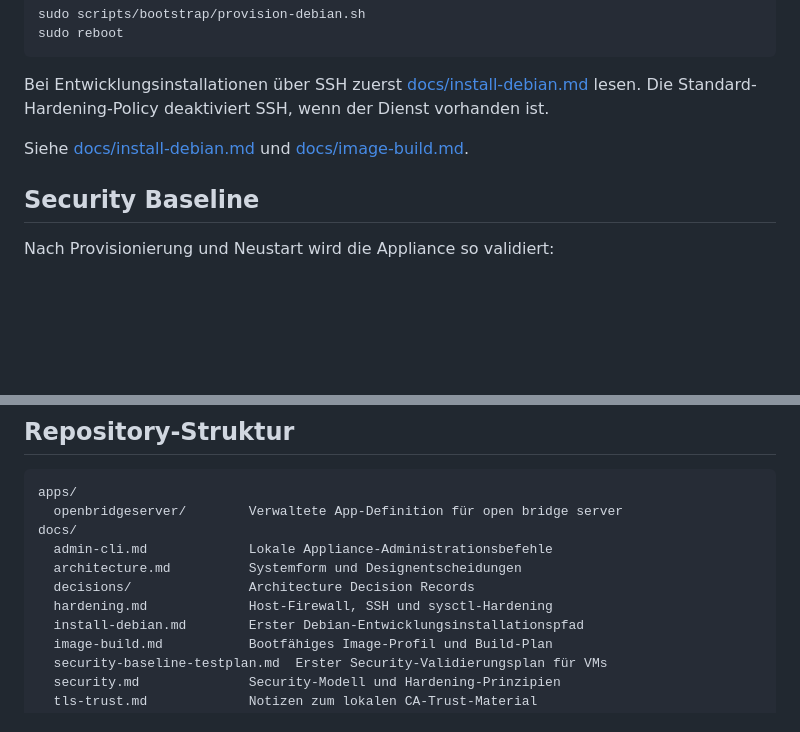
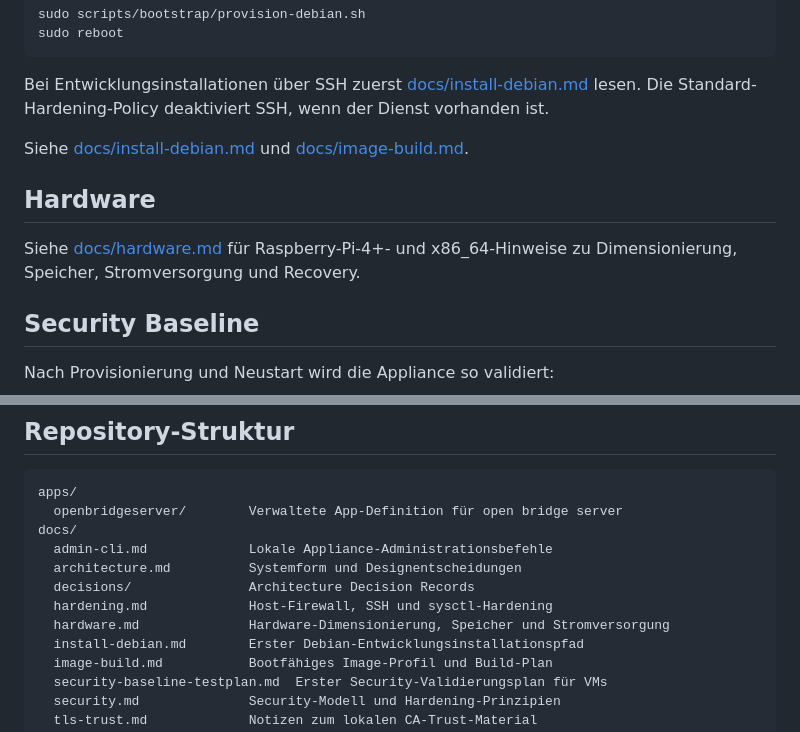
Before and after one commit to abeggled/openbridgeos, a Markdown page: README.de.md, 2 parts joined by grey strips. Drawn GitHub-style; blank space fills up the shorter version.

Commit message:
Link hardware requirements from German README

```diff
--- a/README.de.md
+++ b/README.de.md
@@ -64,6 +64,11 @@ lesen. Die Standard-Hardening-Policy deaktiviert SSH, wenn der Dienst vorhanden
 Siehe [docs/install-debian.md](docs/install-debian.md) und
 [docs/image-build.md](docs/image-build.md).
 
+## Hardware
+
+Siehe [docs/hardware.md](docs/hardware.md) für Raspberry-Pi-4+- und x86_64-Hinweise
+zu Dimensionierung, Speicher, Stromversorgung und Recovery.
+
 ## Security Baseline
 
 Nach Provisionierung und Neustart wird die Appliance so validiert:
@@ -113,6 +118,7 @@ docs/
   architecture.md          Systemform und Designentscheidungen
   decisions/               Architecture Decision Records
   hardening.md             Host-Firewall, SSH und sysctl-Hardening
+  hardware.md              Hardware-Dimensionierung, Speicher und Stromversorgung
   install-debian.md        Erster Debian-Entwicklungsinstallationspfad
   image-build.md           Bootfähiges Image-Profil und Build-Plan
   security-baseline-testplan.md  Erster Security-Validierungsplan für VMs
```
